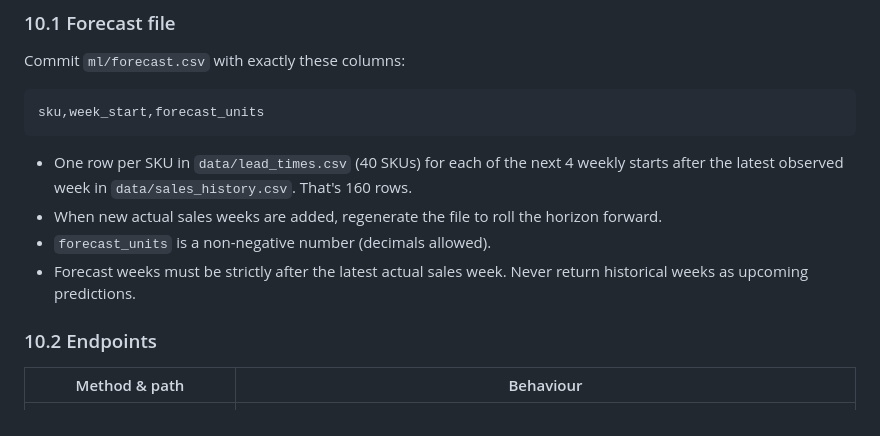
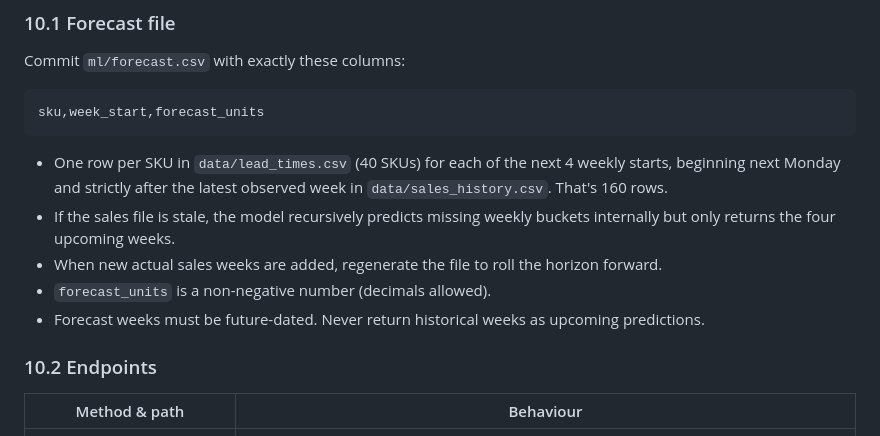
Before and after one commit to hari-107/vikmo, a Markdown page: API_CONTRACT.md, the part around the change. GitHub-like rendering.

Commit message:
Clarify upcoming-week forecast behavior

````diff
--- a/API_CONTRACT.md
+++ b/API_CONTRACT.md
@@ -292,10 +292,11 @@ Commit `ml/forecast.csv` with exactly these columns:
 sku,week_start,forecast_units
 ```
 
-- One row per SKU in `data/lead_times.csv` (40 SKUs) for each of the next 4 weekly starts after the latest observed week in `data/sales_history.csv`. That's 160 rows.
+- One row per SKU in `data/lead_times.csv` (40 SKUs) for each of the next 4 weekly starts, beginning next Monday and strictly after the latest observed week in `data/sales_history.csv`. That's 160 rows.
+- If the sales file is stale, the model recursively predicts missing weekly buckets internally but only returns the four upcoming weeks.
 - When new actual sales weeks are added, regenerate the file to roll the horizon forward.
 - `forecast_units` is a non-negative number (decimals allowed).
-- Forecast weeks must be strictly after the latest actual sales week. Never return historical weeks as upcoming predictions.
+- Forecast weeks must be future-dated. Never return historical weeks as upcoming predictions.
 
 ### 10.2 Endpoints
 
````
